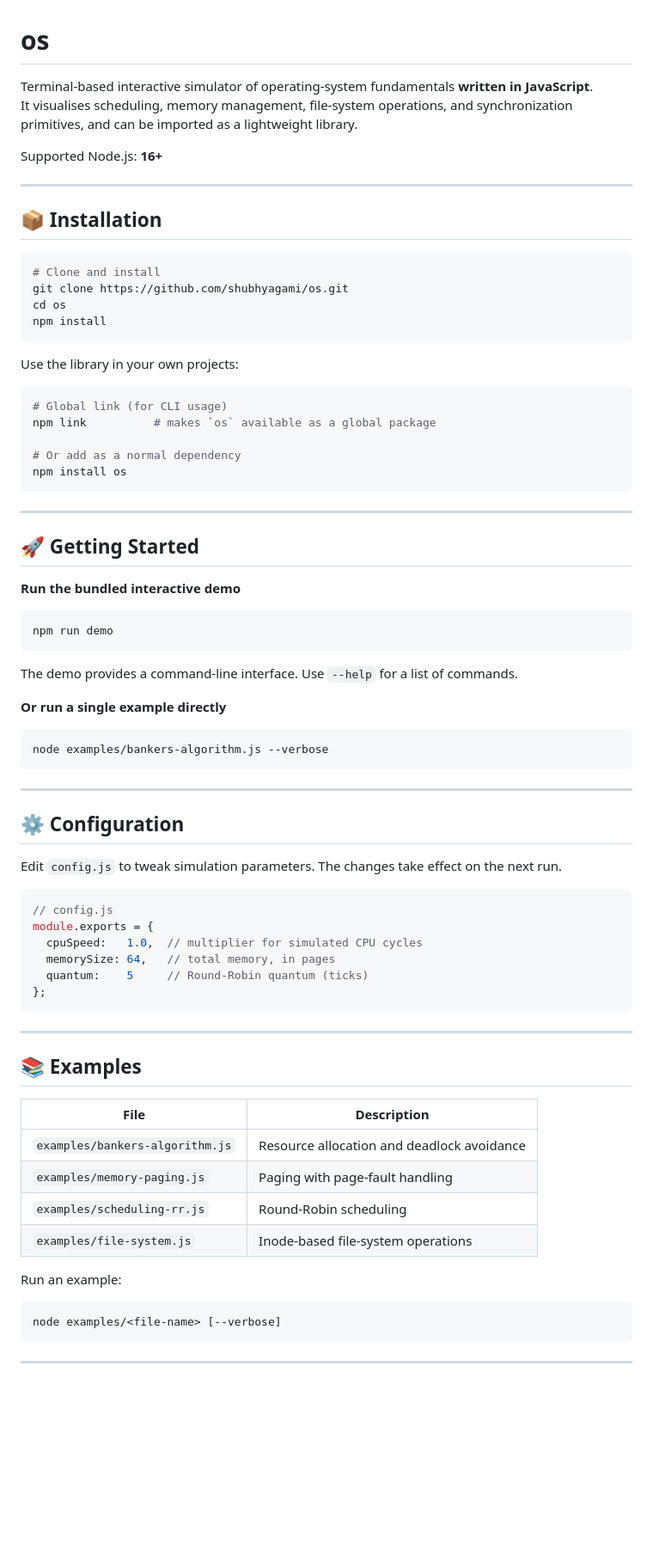
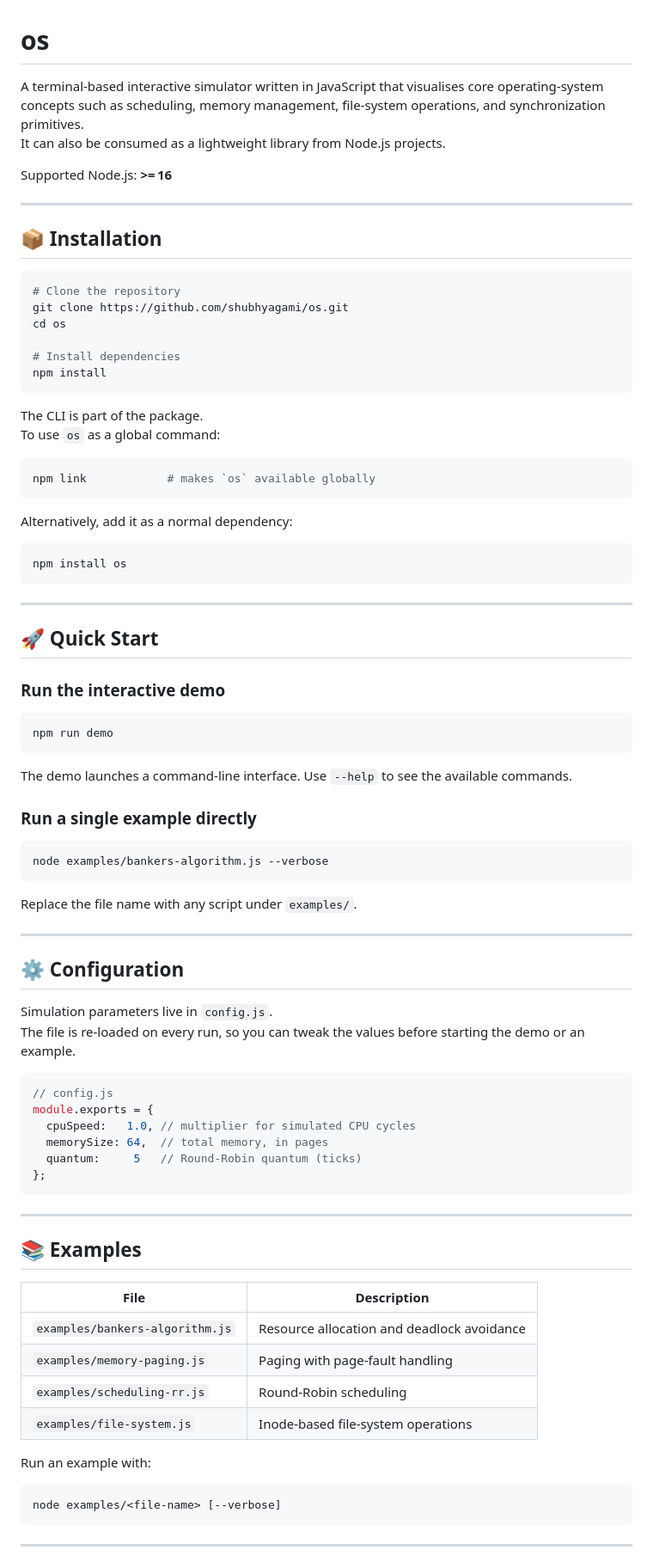
Before and after one commit to shubhyagami/os, a Markdown page: README.md, the part around one of its changes. Shown at 86% size. Drawn GitHub-style; blank space fills up the shorter version.

Commit message:
readme: add a few usage details

````diff
--- a/README.md
+++ b/README.md
@@ -1,61 +1,69 @@
 # os
 
-Terminal‑based interactive simulator of operating‑system fundamentals **written in JavaScript**.
-It visualises scheduling, memory management, file‑system operations, and synchronization primitives, and can be imported as a lightweight library.
+A terminal‑based interactive simulator written in JavaScript that visualises core operating‑system concepts such as scheduling, memory management, file‑system operations, and synchronization primitives.
+It can also be consumed as a lightweight library from Node.js projects.
 
-Supported Node.js: **16+**
+Supported Node.js: **>= 16**
 
 ---
 
 ## 📦 Installation
 
 ```bash
-# Clone and install
+# Clone the repository
 git clone https://github.com/shubhyagami/os.git
 cd os
+
+# Install dependencies
 npm install
 ```
 
-Use the library in your own projects:
+The CLI is part of the package.
+To use `os` as a global command:
 
 ```bash
-# Global link (for CLI usage)
-npm link          # makes `os` available as a global package
+npm link            # makes `os` available globally
+```
 
-# Or add as a normal dependency
+Alternatively, add it as a normal dependency:
+
+```bash
 npm install os
 ```
 
 ---
 
-## 🚀 Getting Started
+## 🚀 Quick Start
 
-**Run the bundled interactive demo**
+### Run the interactive demo
 
 ```bash
 npm run demo
 ```
 
-The demo provides a command‑line interface.  Use `--help` for a list of commands.
+The demo launches a command‑line interface. Use `--help` to see the available commands.
 
-**Or run a single example directly**
+### Run a single example directly
 
 ```bash
 node examples/bankers-algorithm.js --verbose
 ```
 
+Replace the file name with any script under `examples/`.
+
 ---
 
 ## ⚙️ Configuration
 
-Edit `config.js` to tweak simulation parameters.  The changes take effect on the next run.
+Simulation parameters live in `config.js`.
+The file is re‑loaded on every run, so you can tweak the values before starting the demo or an example.
 
 ```js
 // config.js
 module.exports = {
-  cpuSpeed:   1.0,  // multiplier for simulated CPU cycles
-  memorySize: 64,   // total memory, in pages
-  quantum:    5     // Round‑Robin quantum (ticks)
+  cpuSpeed:   1.0, // multiplier for simulated CPU cycles
+  memorySize: 64,  // total memory, in pages
+  quantum:     5   // Round‑Robin quantum (ticks)
 };
 ```
 
@@ -63,14 +71,14 @@ module.exports = {
 
 ## 📚 Examples
 
-| File | Description |
-|------|-------------|
+| File                     | Description                                 |
+|--------------------------|---------------------------------------------|
 | `examples/bankers-algorithm.js` | Resource allocation and deadlock avoidance |
-| `examples/memory-paging.js` | Paging with page‑fault handling |
-| `examples/scheduling-rr.js` | Round‑Robin scheduling |
-| `examples/file-system.js` | Inode‑based file‑system operations |
+| `examples/memory-paging.js`     | Paging with page‑fault handling           |
+| `examples/scheduling-rr.js`     | Round‑Robin scheduling                    |
+| `examples/file-system.js`       | Inode‑based file‑system operations        |
 
-Run an example:
+Run an example with:
 
 ```bash
 node examples/<file-name> [--verbose]
````
Also changed, not shown: other parts of README.md (+2 -4 lines).
